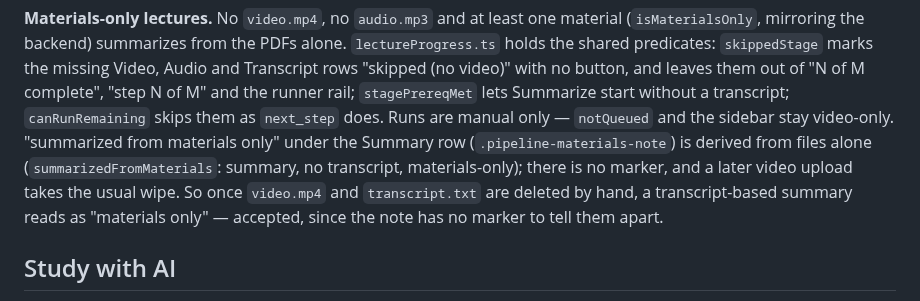
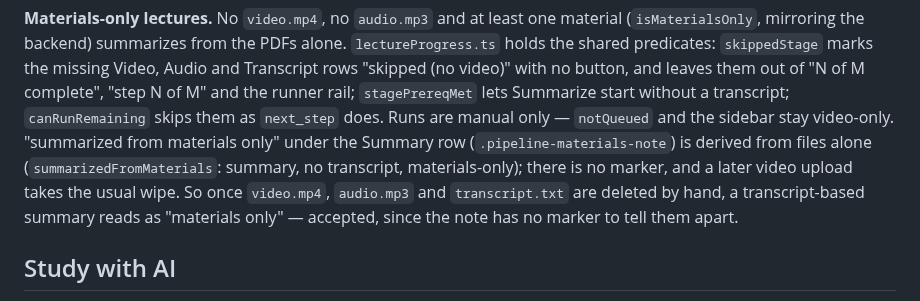
Before and after one commit to ShalomPrinz/fast-study, a Markdown page: frontend/docs/LECTURES.md, the part around the change. Rendered like a GitHub page.

```diff
--- a/frontend/docs/LECTURES.md
+++ b/frontend/docs/LECTURES.md
@@ -61,8 +61,8 @@ of "N of M complete", "step N of M" and the runner rail; `stagePrereqMet` lets S
 transcript; `canRunRemaining` skips them as `next_step` does. Runs are manual only — `notQueued` and the
 sidebar stay video-only. "summarized from materials only" under the Summary row
 (`.pipeline-materials-note`) is derived from files alone (`summarizedFromMaterials`: summary, no
-transcript, materials-only); there is no marker, and a later video upload takes the usual wipe. So once `video.mp4` and `transcript.txt`
-are deleted by hand, a transcript-based summary reads as "materials only" — accepted, since the note has no
+transcript, materials-only); there is no marker, and a later video upload takes the usual wipe. So once `video.mp4`, `audio.mp3` and
+`transcript.txt` are deleted by hand, a transcript-based summary reads as "materials only" — accepted, since the note has no
 marker to tell them apart.
 
 ## Study with AI
```
Also changed, not shown: backend/docs/API.md (+1 -1 lines), backend/docs/PIPELINE.md (+1 -1 lines).
